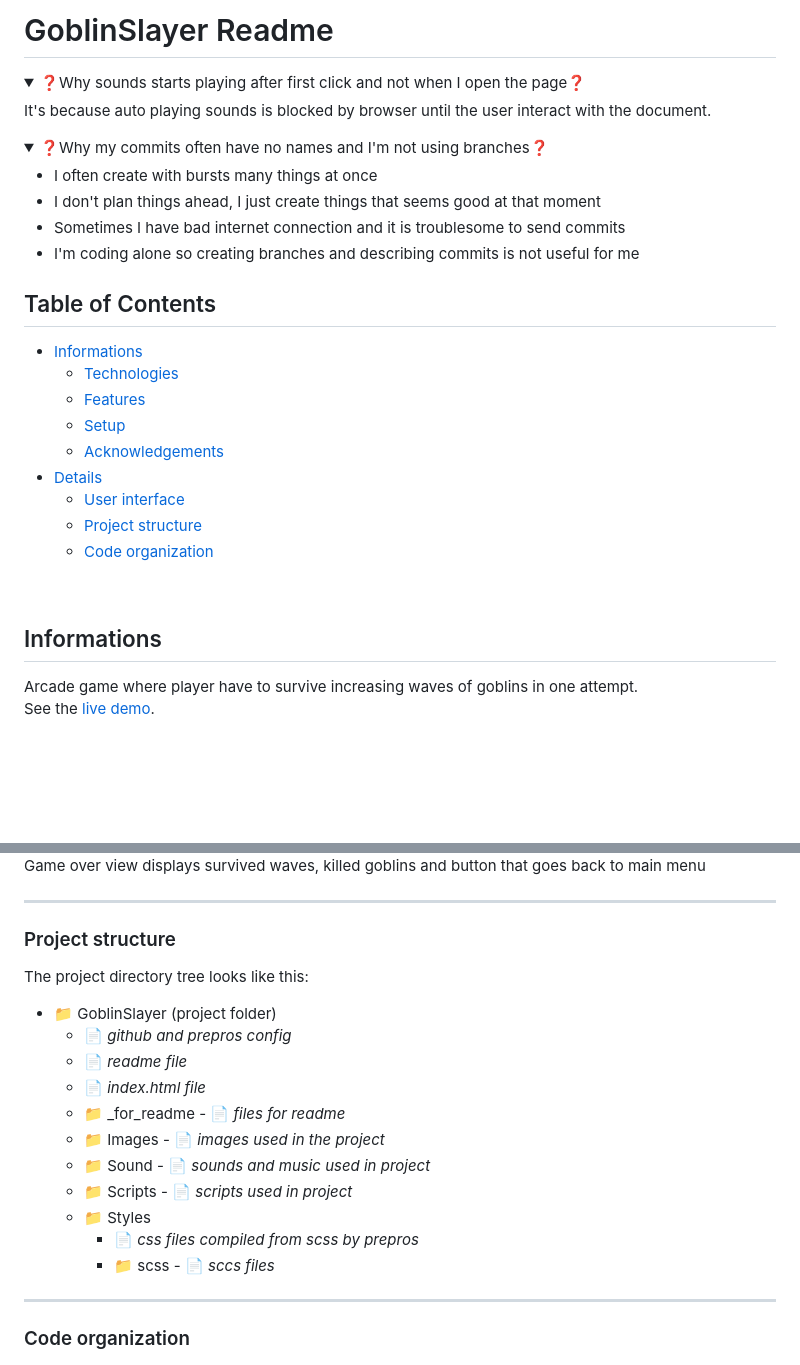
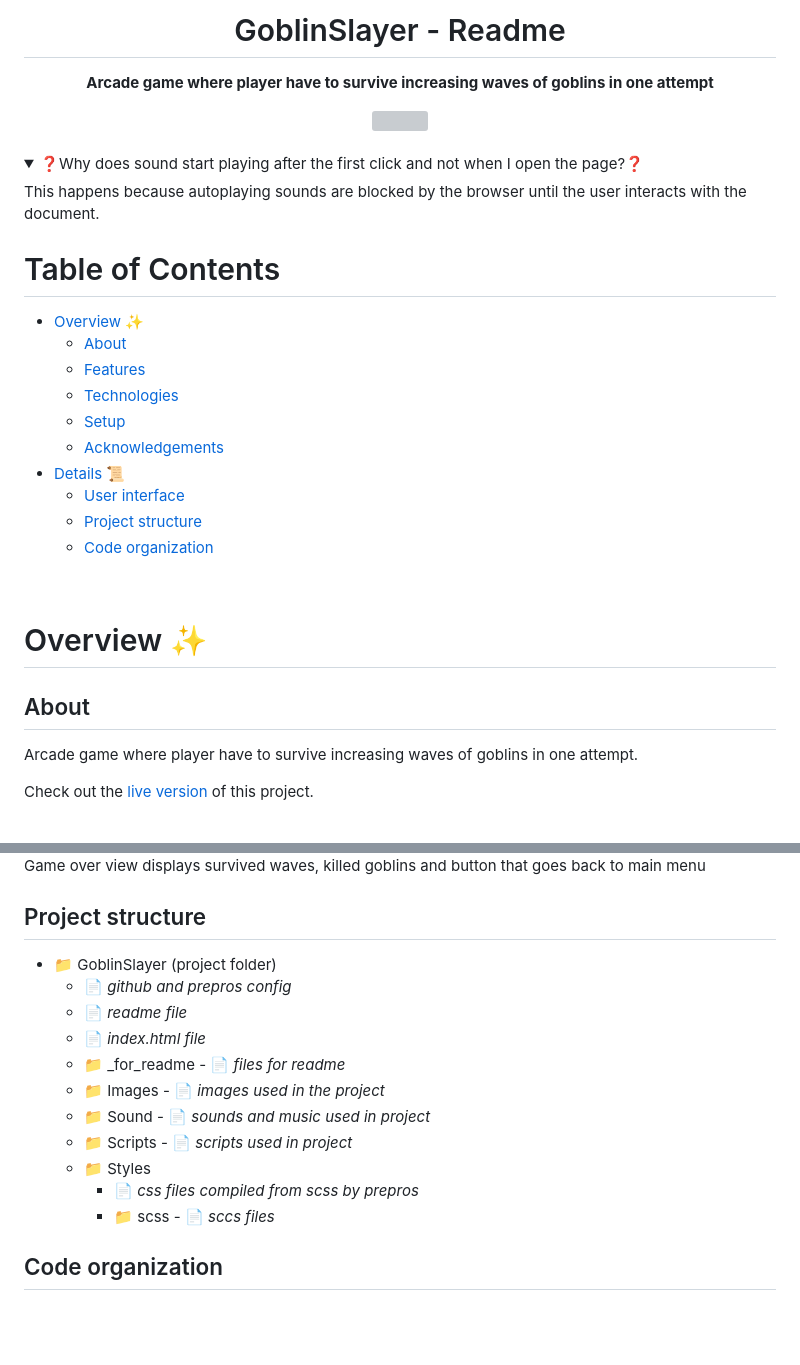
Before and after one commit to Pasek108/GoblinSlayer, a Markdown page: README.md, 2 parts joined by grey strips. Drawn GitHub-style; folded sections open; blank space fills up the shorter version; grey boxes are pictures that could not be loaded.

```diff
--- a/README.md
+++ b/README.md
@@ -1,34 +1,43 @@
-# GoblinSlayer Readme
+<h1 align="center">GoblinSlayer - Readme</h1>
+<p align="center">
+  <strong>
+    Arcade game where player have to survive increasing waves of goblins in one attempt
+  </strong>
+</p>
+<div align="center">
+  <img src="_for_readme/banner.png?">
+</div>
+
+<br>
+
 <details>
-  <summary>❓Why sounds starts playing after first click and not when I open the page❓</summary>
-  It's because auto playing sounds is blocked by browser until the user interact with the document.
-</details>
-<details>
-  <summary>❓Why my commits often have no names and I'm not using branches❓</summary>
-  <ul>
-    <li>I often create with bursts many things at once</li>
-    <li>I don't plan things ahead, I just create things that seems good at that moment</li>
-    <li>Sometimes I have bad internet connection and it is troublesome to send commits</li>
-    <li>I'm coding alone so creating branches and describing commits is not useful for me</li>
-  <ul>
+  <summary>❓Why does sound start playing after the first click and not when I open the page?❓</summary>
+  This happens because autoplaying sounds are blocked by the browser until the user interacts with the document.
 </details>
 
-## Table of Contents
-* [Informations](#informations)
+
+# Table of Contents
+* [Overview :sparkles:](#overview-sparkles)
+  * [About](#about)
+  * [Features](#features)
   * [Technologies](#technologies)
-  * [Features](#features)
   * [Setup](#setup)
   * [Acknowledgements](#acknowledgements)
-* [Details](#details)
+* [Details :scroll:](#details-scroll)
   * [User interface](#user-interface)
   * [Project structure](#project-structure)
   * [Code organization](#code-organization)
 
 <br>
 
-## Informations
-Arcade game where player have to survive increasing waves of goblins in one attempt. <br>
-See the [live demo](https://pasek108.github.io/GoblinSlayer/).
+# Overview :sparkles:
+
+## About
+Arcade game where player have to survive increasing waves of goblins in one attempt.
+
+Check out the [live version](https://pasek108.github.io/GoblinSlayer/) of this project.
+
+<br>
 
 ![preview](/_for_readme/preview.png)
 
@@ -171,10 +176,8 @@ The way the game works is simple:
 ![game over](/_for_readme/game_over.png)
 Game over view displays survived waves, killed goblins and button that goes back to main menu
 
-----------------------------------
 
-### Project structure
-The project directory tree looks like this:
+## Project structure
 - :file_folder: GoblinSlayer (project folder)
   - :page_facing_up: *github and prepros config*
   - :page_facing_up: *readme file*
@@ -187,9 +190,8 @@ The project directory tree looks like this:
     - :page_facing_up: *css files compiled from scss by prepros*
     - :file_folder: scss - :page_facing_up: *sccs files*
 
-----------------------------------
 
-### Code organization
+## Code organization
 
 ![program diagram](/_for_readme/program_diagram.png)
 
```
Also changed, not shown: other parts of README.md (+26 -30 lines).
